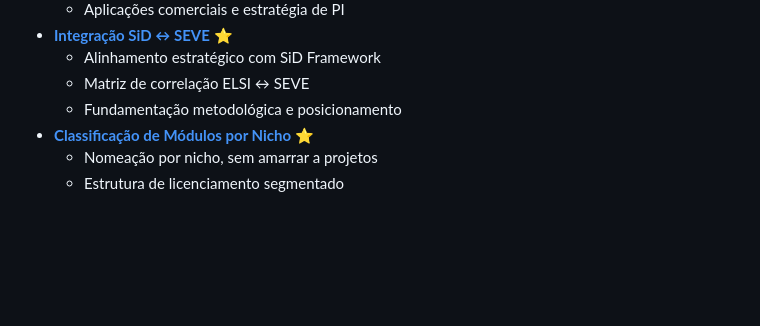
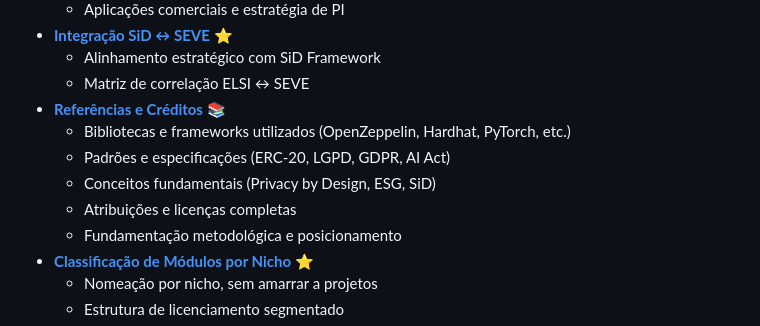
Before and after one commit to symbeon/seve-framework, a Markdown page: docs/INDEX.md, the part around the change. GitHub-like rendering; blank space fills up the shorter version.

Commit message:
docs: Adicionar seção de Referências e Créditos no índice
Mantido por: Equipe EON - Symbeon Tech

```diff
--- a/docs/INDEX.md
+++ b/docs/INDEX.md
@@ -72,6 +72,11 @@ Documentação completa e organizada para desenvolvimento, deploy e operação d
 - **[Integração SiD ↔ SEVE](./SID_SEVE_INTEGRATION.md)** ⭐
   - Alinhamento estratégico com SiD Framework
   - Matriz de correlação ELSI ↔ SEVE
+- **[Referências e Créditos](./REFERENCES.md)** 📚
+  - Bibliotecas e frameworks utilizados (OpenZeppelin, Hardhat, PyTorch, etc.)
+  - Padrões e especificações (ERC-20, LGPD, GDPR, AI Act)
+  - Conceitos fundamentais (Privacy by Design, ESG, SiD)
+  - Atribuições e licenças completas
   - Fundamentação metodológica e posicionamento
 - **[Classificação de Módulos por Nicho](./MODULE_CLASSIFICATION_BY_NICHE.md)** ⭐
   - Nomeação por nicho, sem amarrar a projetos
```
